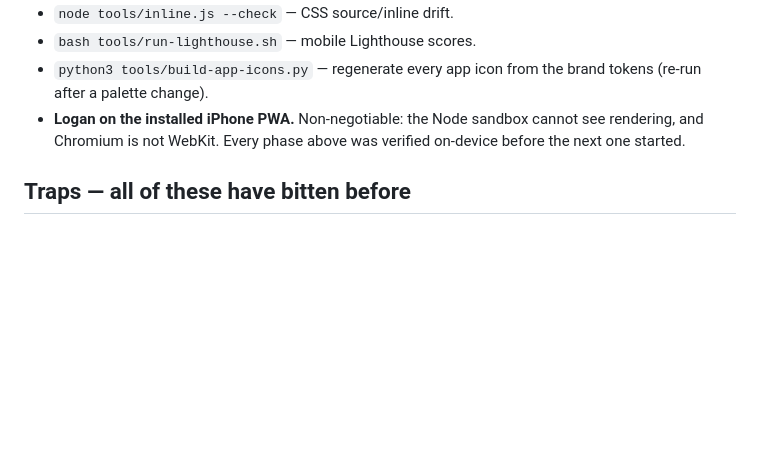
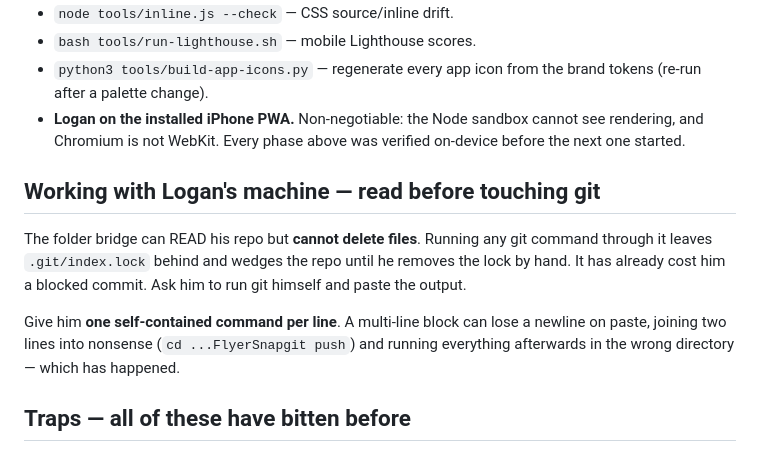
Before and after one commit to lfaley/FlyerScannerAndScheduler, a Markdown page: HANDOFF.md, the part around the change. Drawn GitHub-style; blank space fills up the shorter version.

```diff
--- a/HANDOFF.md
+++ b/HANDOFF.md
@@ -245,6 +245,17 @@ name lived on the `<svg>` inside. Names now sit on the buttons themselves.
   cannot see rendering, and Chromium is not WebKit. Every phase above was
   verified on-device before the next one started.
 
+## Working with Logan's machine — read before touching git
+
+The folder bridge can READ his repo but **cannot delete files**. Running any
+git command through it leaves `.git/index.lock` behind and wedges the repo
+until he removes the lock by hand. It has already cost him a blocked commit.
+Ask him to run git himself and paste the output.
+
+Give him **one self-contained command per line**. A multi-line block can lose
+a newline on paste, joining two lines into nonsense (`cd ...FlyerSnapgit push`)
+and running everything afterwards in the wrong directory — which has happened.
+
 ## Traps — all of these have bitten before
 
 1. **Never remove or replace a feature without asking.** Add alongside.
```
Also changed, not shown: CLAUDE.md (+17 -3 lines).
